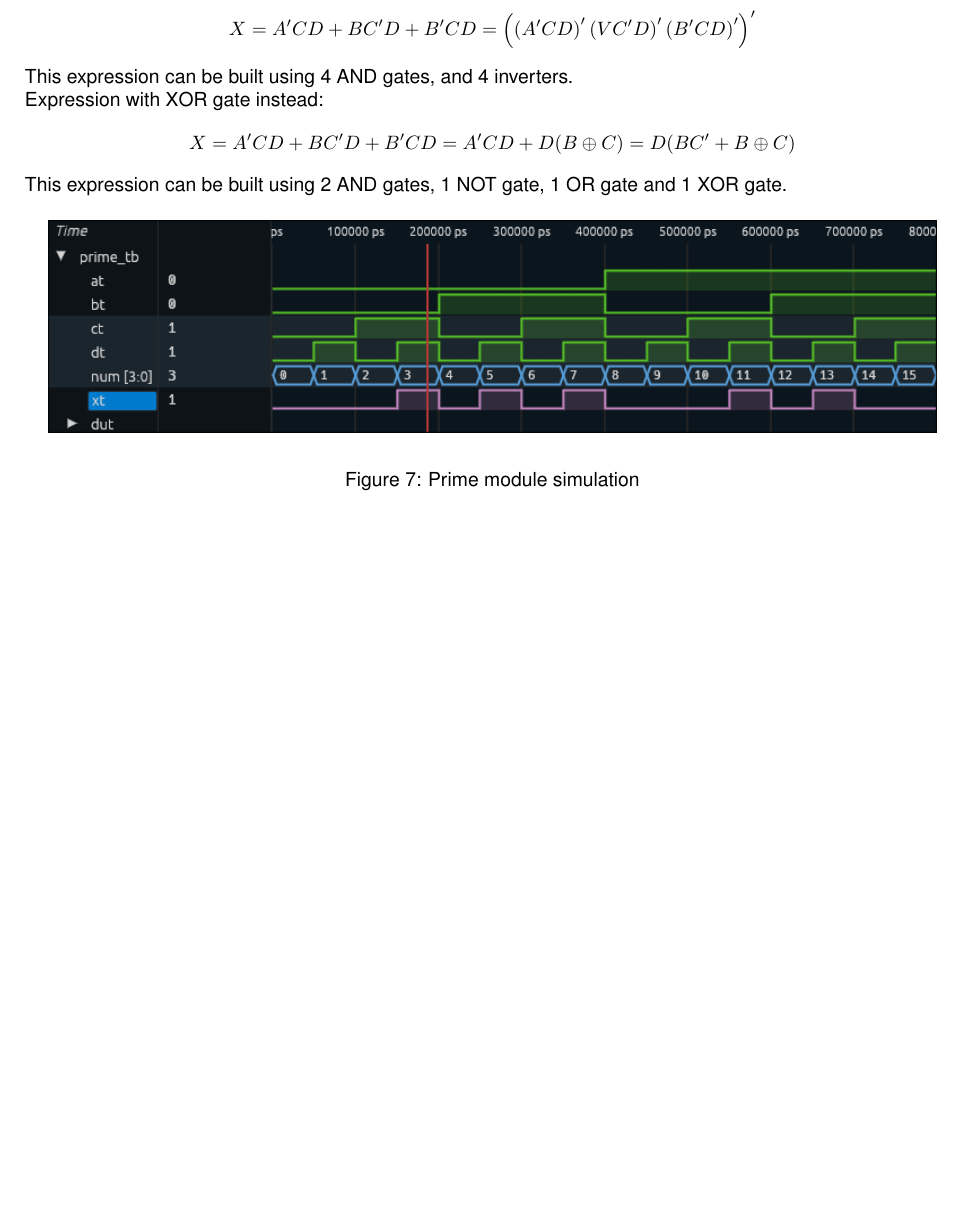
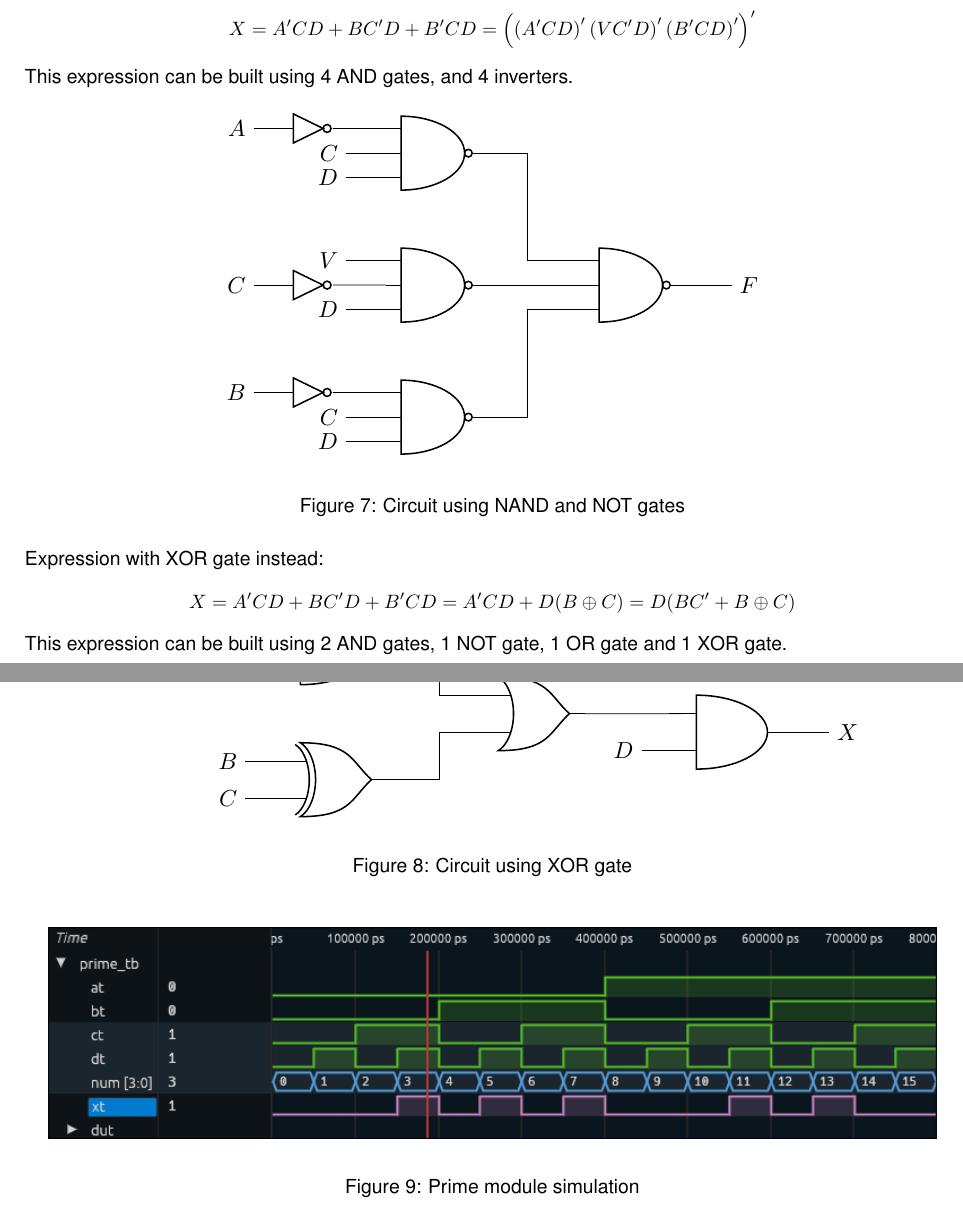
Before and after one commit to simonzweers/dsa-labreport, a LaTeX document (main.tex, which reads Lab1.tex, circuits/1c-nands.tex, circuits/1c-xor.tex): part of page 6 of 7 before the commit and two parts of pages 6 and 7 of 8 after it, the two joined at a grey line, cut so that both start at the same text, the shorter picture padded with empty space. Compiled offline with pdfLaTeX.

Commit message:
Added circuits for 1c

```diff
--- a/Lab1.tex
+++ b/Lab1.tex
@@ -171,11 +171,27 @@ Espresso expression with only inverters and NAND gates:
 \]
 This expression can be built using 4 AND gates, and 4 inverters.
 
+\begin{figure}[H]
+	\begin{center}
+		\input{circuits/1c-nands.tex}
+	\end{center}
+	\caption{Circuit using NAND and NOT gates}\label{fig:}
+\end{figure}
+
+
 Expression with XOR gate instead:
 \[
 	X = A'CD + BC'D + B'CD = A'CD + D(B\oplus C) = D(BC' + B\oplus C)
 \]
 This expression can be built using 2 AND gates, 1 NOT gate, 1 OR gate and 1 XOR gate.
+
+\begin{figure}[H]
+	\begin{center}
+		\input{circuits/1c-xor.tex}
+	\end{center}
+	\caption{Circuit using XOR gate}\label{fig:}
+\end{figure}
+
 \begin{figure}[H]
 	\begin{center}
 		\includegraphics[width=0.95\textwidth]{figures/primev2.png}
--- /dev/null
+++ b/circuits/1c-nands.tex
@@ -0,0 +1,51 @@
+\begin{circuitikz}[scale=1.2, transform shape]
+	% Custom NOT gate: triangle size and bubble size are independent
+	\tikzset{
+		notgate/.pic = {
+			\coordinate (-in) at (0,0);
+			\coordinate (-out) at (0.6,0);
+			\draw[thick] (0,0.22) -- (0,-0.22) -- (0.45,0) -- cycle; % <- resize triangle here
+			\draw[thick] (0.51,0) circle (0.06);                     % <- bubble stays fixed size
+		}
+	}
+
+	% First-level NAND gates
+	\node[nand port, number inputs=3] (g1) at (0,4) {};
+	\node[nand port, number inputs=3] (g2) at (0,2) {};
+	\node[nand port, number inputs=3] (g3) at (0,0) {};
+
+	% Output NAND gate, mirrored so its inputs face left
+	\node[nand port, number inputs=3, xscale=1] (g4) at (3,2) {};
+
+	% Connect first-level outputs to final gate
+	\draw (g1.out) -| ++(0.6,0) |- (g4.in 1);
+	\draw (g2.out) -- (g4.in 2);
+	\draw (g3.out) -| ++(0.6,0) |- (g4.in 3);
+
+	% --- NOT gates for inverted inputs ---
+	\pic (nA)  at ($(g1.in 1)+(-1.4,0)$) {notgate};
+	\pic (nC1) at ($(g2.in 2)+(-1.4,0)$) {notgate};
+	\pic (nB)  at ($(g3.in 1)+(-1.4,0)$) {notgate};
+
+	\draw (nA-out) -- (g1.in 1);
+	\draw (nA-in) -- ++(-0.6,0) node[left]{$A$};
+
+	\draw (nC1-out) -- (g2.in 2);
+	\draw (nC1-in) -- ++(-0.6,0) node[left]{$C$};
+
+	\draw (nB-out) -- (g3.in 1);
+	\draw (nB-in) -- ++(-0.6,0) node[left]{$B$};
+
+	% --- Direct (uninverted) inputs ---
+	\draw (g1.in 2) -- ++(-0.6,0) node[left]{$C$};
+	\draw (g1.in 3) -- ++(-0.6,0) node[left]{$D$};
+
+	\draw (g2.in 1) -- ++(-0.6,0) node[left]{$V$};
+	\draw (g2.in 3) -- ++(-0.6,0) node[left]{$D$};
+
+	\draw (g3.in 2) -- ++(-0.6,0) node[left]{$C$};
+	\draw (g3.in 3) -- ++(-0.6,0) node[left]{$D$};
+
+	% Output
+	\draw (g4.out) -- ++(0.7,0) node[right]{$F$};
+\end{circuitikz}
--- /dev/null
+++ b/circuits/1c-xor.tex
@@ -0,0 +1,44 @@
+\begin{circuitikz}[scale=1.2, transform shape]
+	% Custom NOT gate: triangle size and bubble size are independent
+	\tikzset{
+		notgate/.pic = {
+			\coordinate (-in) at (0,0);
+			\coordinate (-out) at (0.6,0);
+			\draw[thick] (0,0.22) -- (0,-0.22) -- (0.45,0) -- cycle; % <- resize triangle here
+			\draw[thick] (0.51,0) circle (0.06);                     % <- bubble stays fixed size
+		}
+	}
+
+	% Gates
+	\node[and port, number inputs=2] (and1) at (0,3) {};  % B * C'
+	\node[xor port, number inputs=2] (xorg) at (0,1) {};  % B xor C
+	\node[or port,  number inputs=2] (org)  at (3,2) {};  % BC' + (B xor C)
+
+	% Position AND2 so its upper input (in 1) lands exactly on org.out's height
+	\coordinate (and2align) at ($(org.out)+(and1)-(and1.in 1)$);
+	\coordinate (and2xref) at (6,0);
+	\node[and port, number inputs=2] (and2) at (and2align -| and2xref) {};  % D * (...)
+
+	% NOT gate for C, feeding AND1
+	\pic (nC) at ($(and1.in 2)+(-1.4,0)$) {notgate};
+	\draw (nC-out) -- (and1.in 2);
+	\draw (nC-in) -- ++(-0.6,0) node[left]{$C$};
+
+	% AND1 input: B
+	\draw (and1.in 1) -- ++(-0.6,0) node[left]{$B$};
+
+	% XOR inputs: B, C
+	\draw (xorg.in 1) -- ++(-0.6,0) node[left]{$B$};
+	\draw (xorg.in 2) -- ++(-0.6,0) node[left]{$C$};
+
+	% OR gate combines AND1 and XOR outputs
+	\draw (and1.out) -- ++(0.8,0) |- (org.in 1);
+	\draw (xorg.out) -- ++(0.8,0) |- (org.in 2);
+
+	% Final AND with D
+	\draw (org.out) -- (and2.in 1);
+	\draw (and2.in 2) -- ++(-0.6,0) node[left]{$D$};
+
+	% Output
+	\draw (and2.out) -- ++(0.7,0) node[right]{$X$};
+\end{circuitikz}
```
